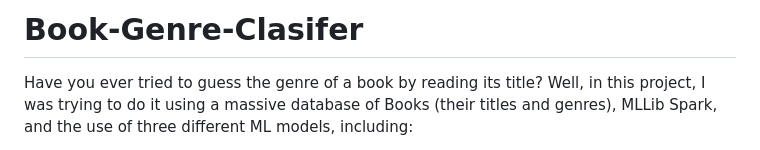
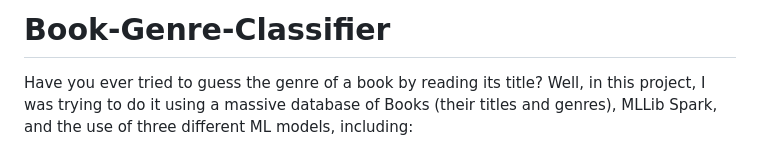
Before and after one commit to amirhosseinazami1373/Book-Genre-Clasifer, a Markdown page: README.md, the part around the change. GitHub-like rendering.

```diff
--- a/README.md
+++ b/README.md
@@ -1,4 +1,4 @@
-# Book-Genre-Clasifer
+# Book-Genre-Classifier
 Have you ever tried to guess the genre of a book by reading its title? Well, in this project, I was trying to do it using a massive database of Books (their titles and genres), MLLib Spark, and the use of three different ML models, including:
 
 **1- Support Vector Machine (SVM)**
```
